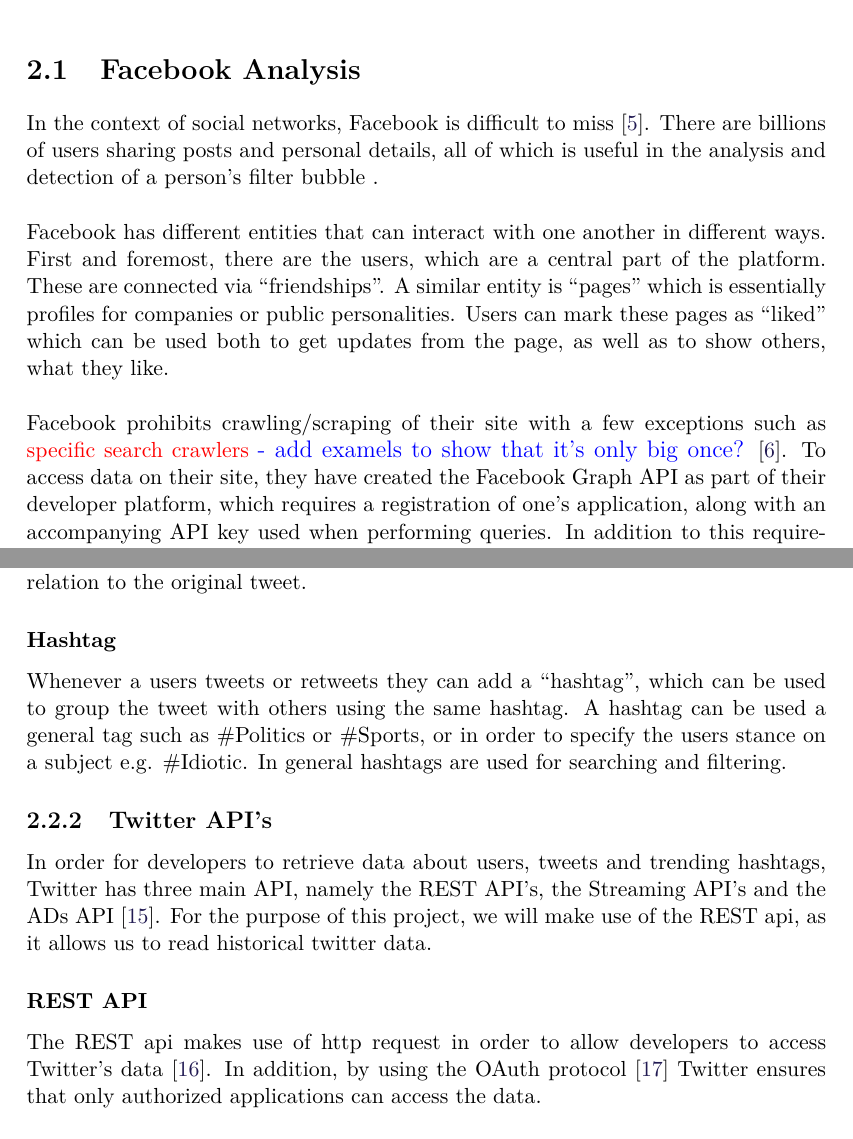
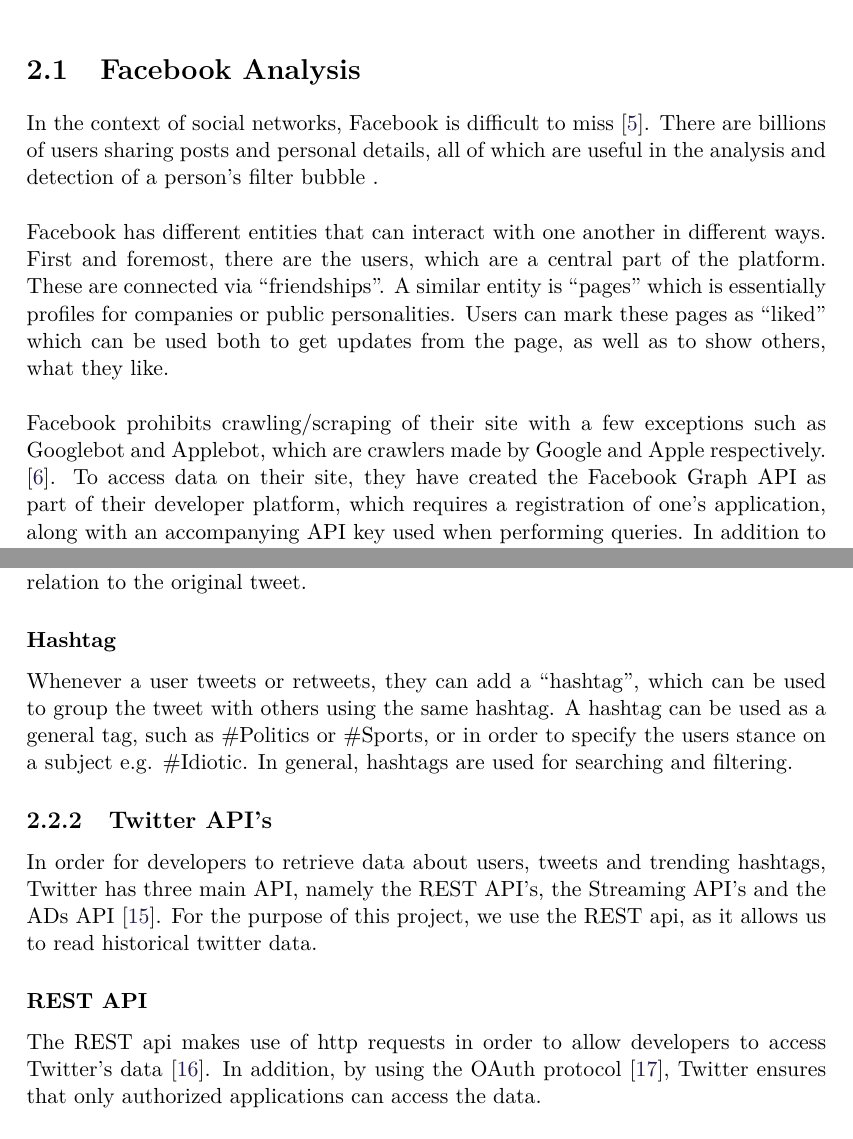
Before and after one commit to Crimix/P7, a LaTeX thesis (P7.tex, which reads sections/Analysis/FacebookAnalysis.tex, sections/Analysis/TwitterAnalysis.tex): two parts of pages 13 and 15 of 25 before the commit and two parts of pages 13 and 15 of 24 after it, joined at a grey line, cut so that both start at the same text. Compiled offline with pdfLaTeX.

Commit message:
Retterino

```diff
--- a/sections/Analysis/FacebookAnalysis.tex
+++ b/sections/Analysis/FacebookAnalysis.tex
@@ -1,7 +1,8 @@
 \section{Facebook Analysis}\label{sec:facebook-analysis}
-In the context of social networks, Facebook is difficult to miss \citep{FacebookPopularity}.
-There are billions of users sharing posts and personal details, all of which is useful in the analysis and
-detection of a person's \fb\ .\nl
+In the context of social networks, Facebook is difficult to miss
+\citep{FacebookPopularity}.
+There are billions of users sharing posts and personal details, all of which are
+useful in the analysis and detection of a person's \fb\ .\nl
 
 Facebook has different entities that can interact with one another in different ways.
 First and foremost, there are the users, which are a central part of the
@@ -12,8 +13,8 @@
 from the page, as well as to show others, what they like.\nl
 
 Facebook prohibits crawling/scraping of their site with a few exceptions such as
-\fix{specific search crawlers}{add examels to show that it's only big once?}
-\citep{FacebookRobotsTxt}.
+Googlebot and Applebot, which are crawlers made by Google and Apple
+respectively. \citep{FacebookRobotsTxt}.
 To access data on their site, they have created the Facebook Graph API as part
 of their developer platform, which requires a registration of one's application,
 along with an accompanying API key used when performing queries.
--- a/sections/Analysis/TwitterAnalysis.tex
+++ b/sections/Analysis/TwitterAnalysis.tex
@@ -40,23 +40,23 @@
 in relation to the original tweet.
 
 \subsubsection{Hashtag}
-Whenever a users tweets or retweets they can add a ``hashtag'', which can be
+Whenever a user tweets or retweets, they can add a ``hashtag'', which can be
 used to group the tweet with others using the same hashtag. A hashtag can be
-used a general tag such as \#Politics or \#Sports, or in order to specify the
-users stance on a subject e.g. \#Idiotic. In general hashtags are used for
+used as a general tag, such as \#Politics or \#Sports, or in order to specify
+the users stance on a subject e.g. \#Idiotic. In general, hashtags are used for
 searching and filtering.
 
 \subsection{Twitter API's}
 In order for developers to retrieve data about users, tweets and trending
 hashtags, Twitter has three main API, namely the REST API's, the Streaming API's
 and the ADs API \citep{TwitterDevDocs}. For the purpose of this project,
-we will make use of the REST api, as it allows us to read historical twitter
+we use the REST api, as it allows us to read historical twitter
 data.
 
 \subsubsection{REST API}
-The REST api makes use of http request in order to allow developers to access
+The REST api makes use of http requests in order to allow developers to access
 Twitter's data \citep{TwitterREST}. In addition, by using the OAuth protocol
-\citep{TwitterOAuth} Twitter ensures that only authorized applications can
+\citep{TwitterOAuth}, Twitter ensures that only authorized applications can
 access the data.\nl
 
 As Twitter makes use of a REST API, all requests must be made by using the HTTP
```
Also changed, not shown: sections/Analysis/TwitterAnalysis.tex (8 more changed lines).
